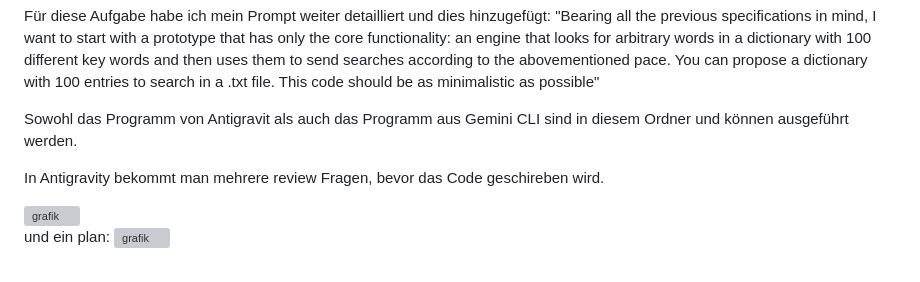
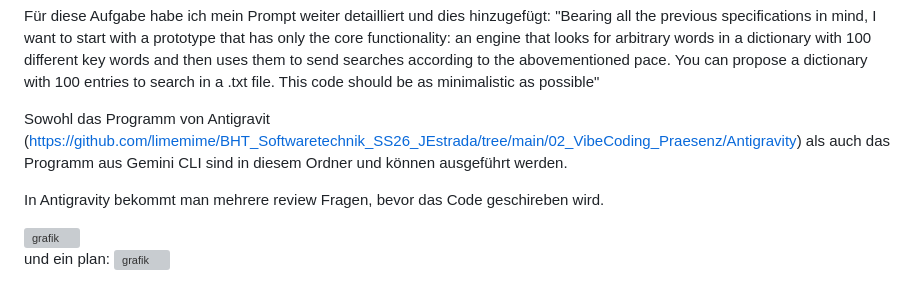
Before and after one commit to limemime/BHT_Softwaretechnik_SS26_JEstrada, a Markdown page: 02_VibeCoding_Praesenz/README.md, the part around the change. GitHub-like rendering; grey boxes are pictures that could not be loaded.

```diff
--- a/02_VibeCoding_Praesenz/README.md
+++ b/02_VibeCoding_Praesenz/README.md
@@ -34,7 +34,7 @@ Eine kleine Screenshot vom code:
 
 Für diese Aufgabe habe ich mein Prompt weiter detailliert und dies hinzugefügt: "Bearing all the previous specifications in mind, I want to start with a prototype that has only the core functionality: an engine that looks for arbitrary words in a dictionary with 100 different key words and then uses them to send searches according to the abovementioned pace. You can propose a dictionary with 100 entries to search in a .txt file. This code should be as minimalistic as possible"
 
-Sowohl das Programm von Antigravit als auch das Programm aus Gemini CLI sind in diesem Ordner und können ausgeführt werden.
+Sowohl das Programm von Antigravit (https://github.com/limemime/BHT_Softwaretechnik_SS26_JEstrada/tree/main/02_VibeCoding_Praesenz/Antigravity) als auch das Programm aus Gemini CLI sind in diesem Ordner und können ausgeführt werden.
 
 In Antigravity bekommt man mehrere review Fragen, bevor das Code geschireben wird.
 
```
